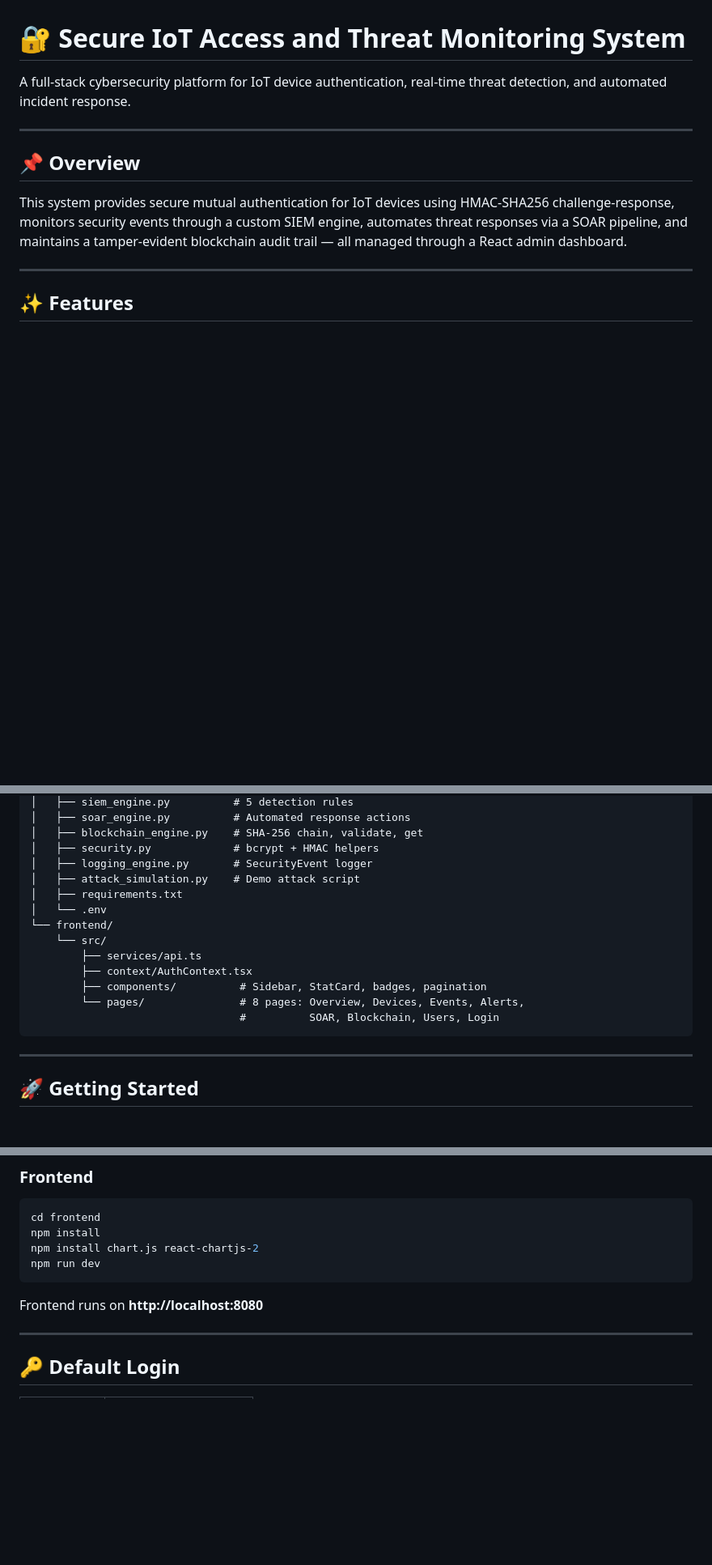
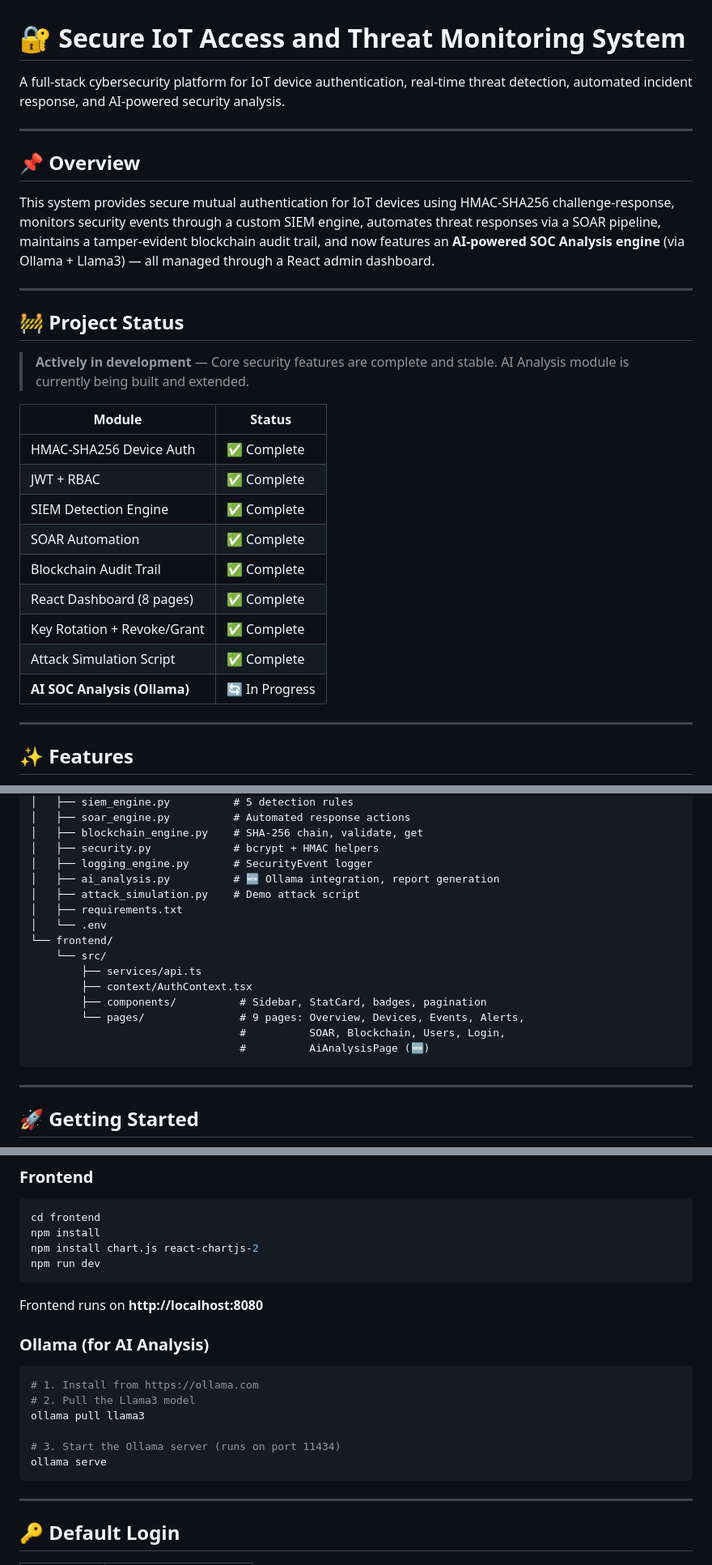
Before and after one commit to NishalTamse20/Secure-IoT-Access-and-Threat-Monitoring-System, a Markdown page: README.md, 3 parts joined by grey strips. Shown at 81% size. GitHub-like rendering; blank space fills up the shorter version.

````diff
--- a/README.md
+++ b/README.md
@@ -1,12 +1,30 @@
 # 🔐 Secure IoT Access and Threat Monitoring System
 
-A full-stack cybersecurity platform for IoT device authentication, real-time threat detection, and automated incident response.
+A full-stack cybersecurity platform for IoT device authentication, real-time threat detection, automated incident response, and AI-powered security analysis.
 
 ---
 
 ## 📌 Overview
 
-This system provides secure mutual authentication for IoT devices using HMAC-SHA256 challenge-response, monitors security events through a custom SIEM engine, automates threat responses via a SOAR pipeline, and maintains a tamper-evident blockchain audit trail — all managed through a React admin dashboard.
+This system provides secure mutual authentication for IoT devices using HMAC-SHA256 challenge-response, monitors security events through a custom SIEM engine, automates threat responses via a SOAR pipeline, maintains a tamper-evident blockchain audit trail, and now features an **AI-powered SOC Analysis engine** (via Ollama + Llama3) — all managed through a React admin dashboard.
+
+---
+
+## 🚧 Project Status
+
+> **Actively in development** — Core security features are complete and stable. AI Analysis module is currently being built and extended.
+
+| Module | Status |
+|---|---|
+| HMAC-SHA256 Device Auth | ✅ Complete |
+| JWT + RBAC | ✅ Complete |
+| SIEM Detection Engine | ✅ Complete |
+| SOAR Automation | ✅ Complete |
+| Blockchain Audit Trail | ✅ Complete |
+| React Dashboard (8 pages) | ✅ Complete |
+| Key Rotation + Revoke/Grant | ✅ Complete |
+| Attack Simulation Script | ✅ Complete |
+| **AI SOC Analysis (Ollama)** | 🔄 In Progress |
 
 ---
 
@@ -50,6 +111,7 @@ This system provides secure mutual authentication for IoT devices using HMAC-SHA
 │   ├── blockchain_engine.py    # SHA-256 chain, validate, get
 │   ├── security.py             # bcrypt + HMAC helpers
 │   ├── logging_engine.py       # SecurityEvent logger
+│   ├── ai_analysis.py          # 🆕 Ollama integration, report generation
 │   ├── attack_simulation.py    # Demo attack script
 │   ├── requirements.txt
 │   └── .env
@@ -58,8 +120,9 @@ This system provides secure mutual authentication for IoT devices using HMAC-SHA
         ├── services/api.ts
         ├── context/AuthContext.tsx
         ├── components/          # Sidebar, StatCard, badges, pagination
-        └── pages/               # 8 pages: Overview, Devices, Events, Alerts,
-                                 #          SOAR, Blockchain, Users, Login
+        └── pages/               # 9 pages: Overview, Devices, Events, Alerts,
+                                 #          SOAR, Blockchain, Users, Login,
+                                 #          AiAnalysisPage (🆕)
 ```
 
 ---
@@ -101,6 +164,17 @@ npm run dev
 
 Frontend runs on **http://localhost:8080**
 
+### Ollama (for AI Analysis)
+
+```bash
+# 1. Install from https://ollama.com
+# 2. Pull the Llama3 model
+ollama pull llama3
+
+# 3. Start the Ollama server (runs on port 11434)
+ollama serve
+```
+
 ---
 
 ## 🔑 Default Login
````
Also changed, not shown: other parts of README.md (+55 -0 lines).
